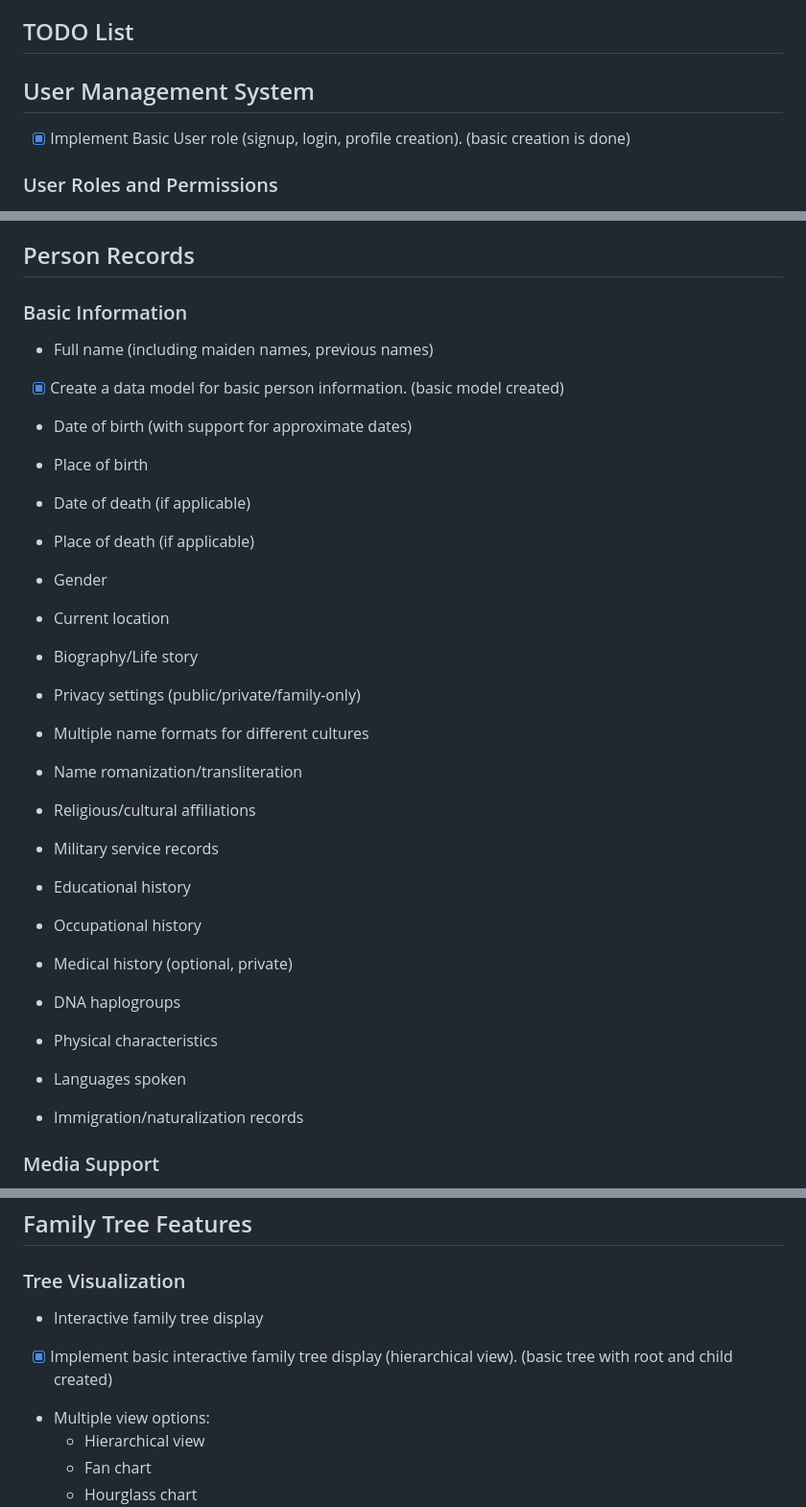
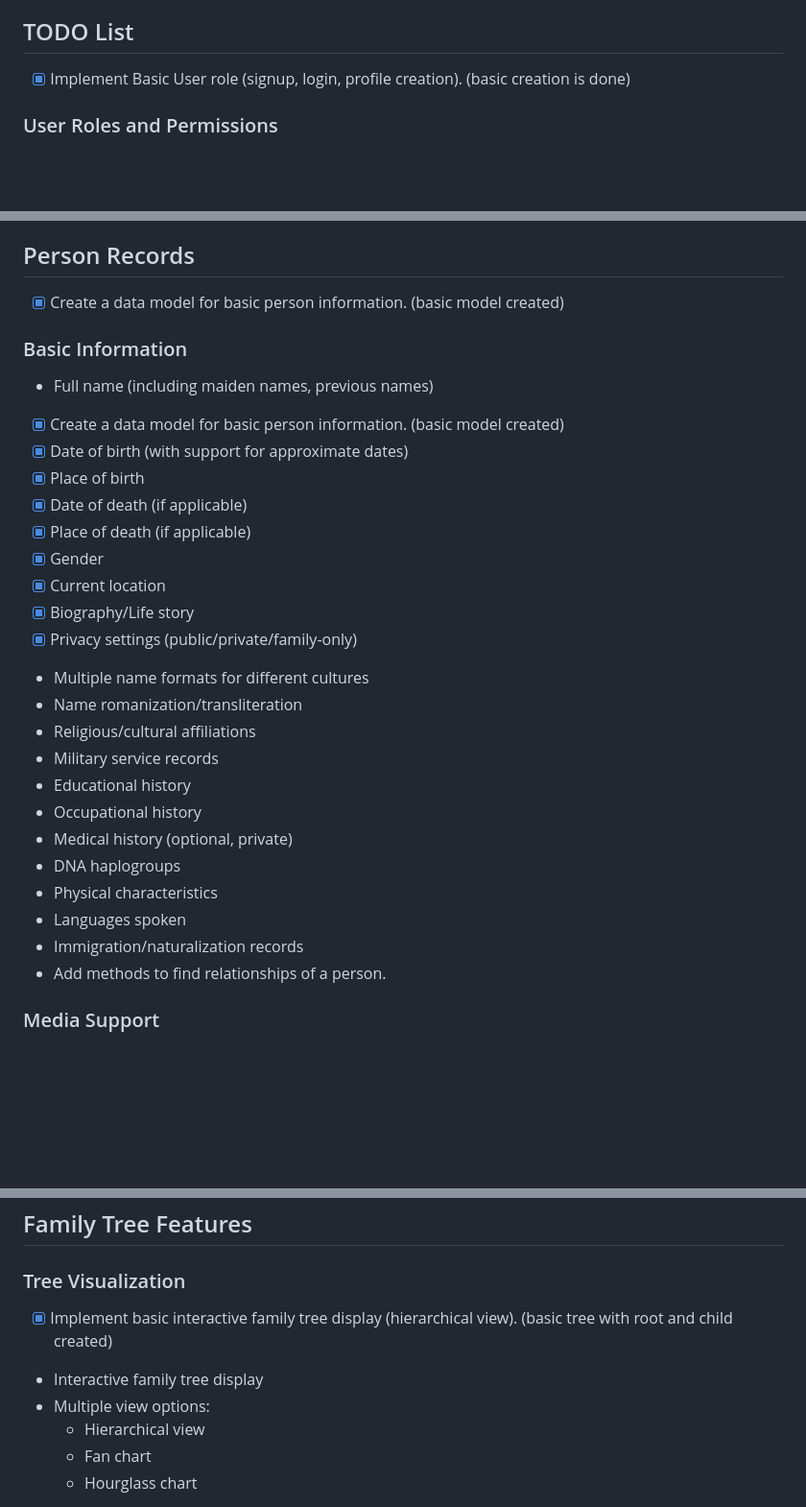
Before and after one commit to chifamba/dzinza-python, a Markdown page: input.md, 3 parts joined by grey strips. Shown at 96% size. Rendered like a GitHub page; blank space fills up the shorter version.

Commit message:
chore: update todo list

```diff
--- a/input.md
+++ b/input.md
@@ -8,8 +8,6 @@
 - Protect sensitive family information while enabling sharing
 
 ## TODO List
-
-## User Management System
 
 - [x] Implement Basic User role (signup, login, profile creation). (basic creation is done)
 
@@ -59,19 +57,18 @@
 - Professional genealogist verification program
 
 ## Person Records
-
+- [x] Create a data model for basic person information. (basic model created)
 ### Basic Information
 - Full name (including maiden names, previous names)
 - [x] Create a data model for basic person information. (basic model created)
-- Date of birth (with support for approximate dates)
-- Place of birth
-
-- Date of death (if applicable)
-- Place of death (if applicable)
-- Gender
-- Current location
-- Biography/Life story
-- Privacy settings (public/private/family-only)
+- [x] Date of birth (with support for approximate dates)
+- [x] Place of birth
+- [x] Date of death (if applicable)
+- [x] Place of death (if applicable)
+- [x] Gender
+- [x] Current location
+- [x] Biography/Life story
+- [x] Privacy settings (public/private/family-only)
 - Multiple name formats for different cultures
 - Name romanization/transliteration
 - Religious/cultural affiliations
@@ -83,6 +80,7 @@
 - Physical characteristics
 - Languages spoken
 - Immigration/naturalization records
+- Add methods to find relationships of a person.
 
 ### Media Support
 - Profile photos (historical and current)
@@ -128,8 +126,8 @@
 ## Family Tree Features
 
 ### Tree Visualization
+- [x] Implement basic interactive family tree display (hierarchical view). (basic tree with root and child created)
 - Interactive family tree display
-- [x] Implement basic interactive family tree display (hierarchical view). (basic tree with root and child created)
 - Multiple view options:
   - Hierarchical view
   - Fan chart
```
